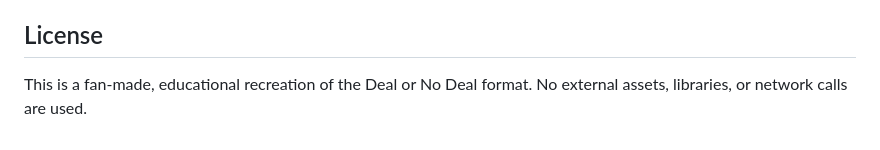
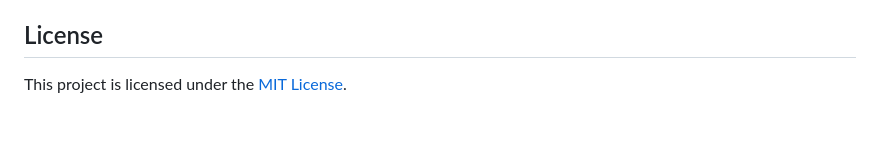
Before and after one commit to ljy969/DEAL-OR-NO-DEAL, a Markdown page: README.md, the part around the change. Drawn GitHub-style.

```diff
--- a/README.md
+++ b/README.md
@@ -332,5 +332,4 @@ step through the game programmatically.
 
 ## License
 
-This is a fan-made, educational recreation of the Deal or No Deal format. No
-external assets, libraries, or network calls are used.
+This project is licensed under the [MIT License](LICENSE).
```
